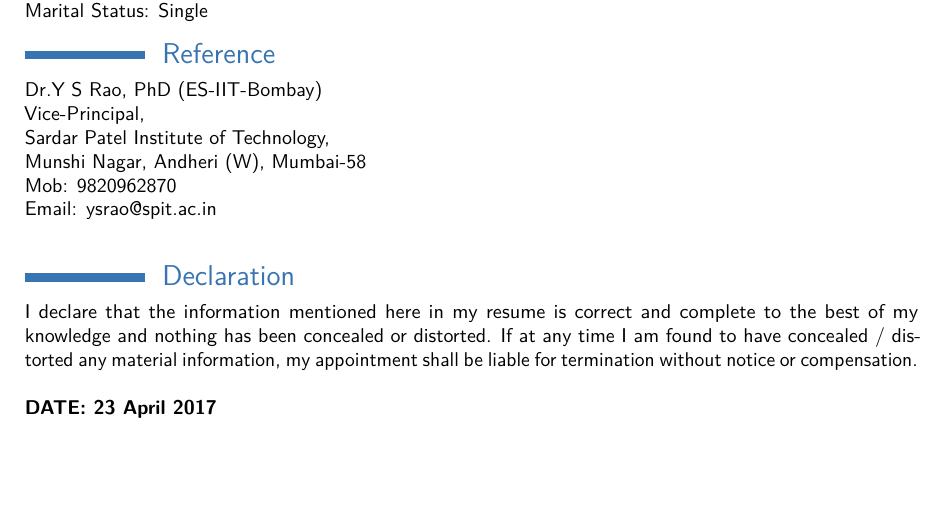
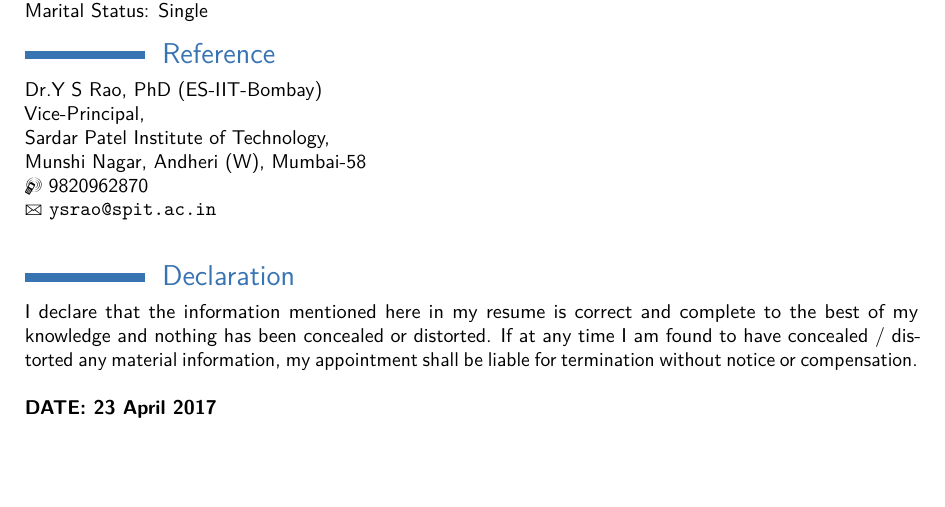
Before and after one commit to MadhavWagh/MadhavWagh_Resume, a LaTeX CV (MadhavWagh_Resume.tex): part of page 3 of 3, cut so that both start at the same text. Compiled offline with pdfLaTeX.

Commit message:
Detextify the File
Add Symbols other than words wherever necessary and possible.

```diff
--- a/MadhavWagh_Resume.tex
+++ b/MadhavWagh_Resume.tex
@@ -219,8 +221,8 @@ Dr.Y S Rao, PhD (ES-IIT-Bombay)    \\
 Vice-Principal,      \\
 Sardar Patel Institute of Technology,       \\
 Munshi Nagar, Andheri (W), Mumbai-58     \\
-Mob: 9820962870 \\
-Email: ysrao@spit.ac.in   \\
+\mobilesymbol 9820962870 \\
+\emailsymbol \href{mailto: ysrao@spit.ac.in}{\nolinkurl{ ysrao@spit.ac.in} }\\
 
 
 %----------------------------------------------------------------------------------------
```
Also changed, not shown: MadhavWagh_Resume.pdf, MadhavWagh_Resume.tex (2 more changed lines), 2 other files.
